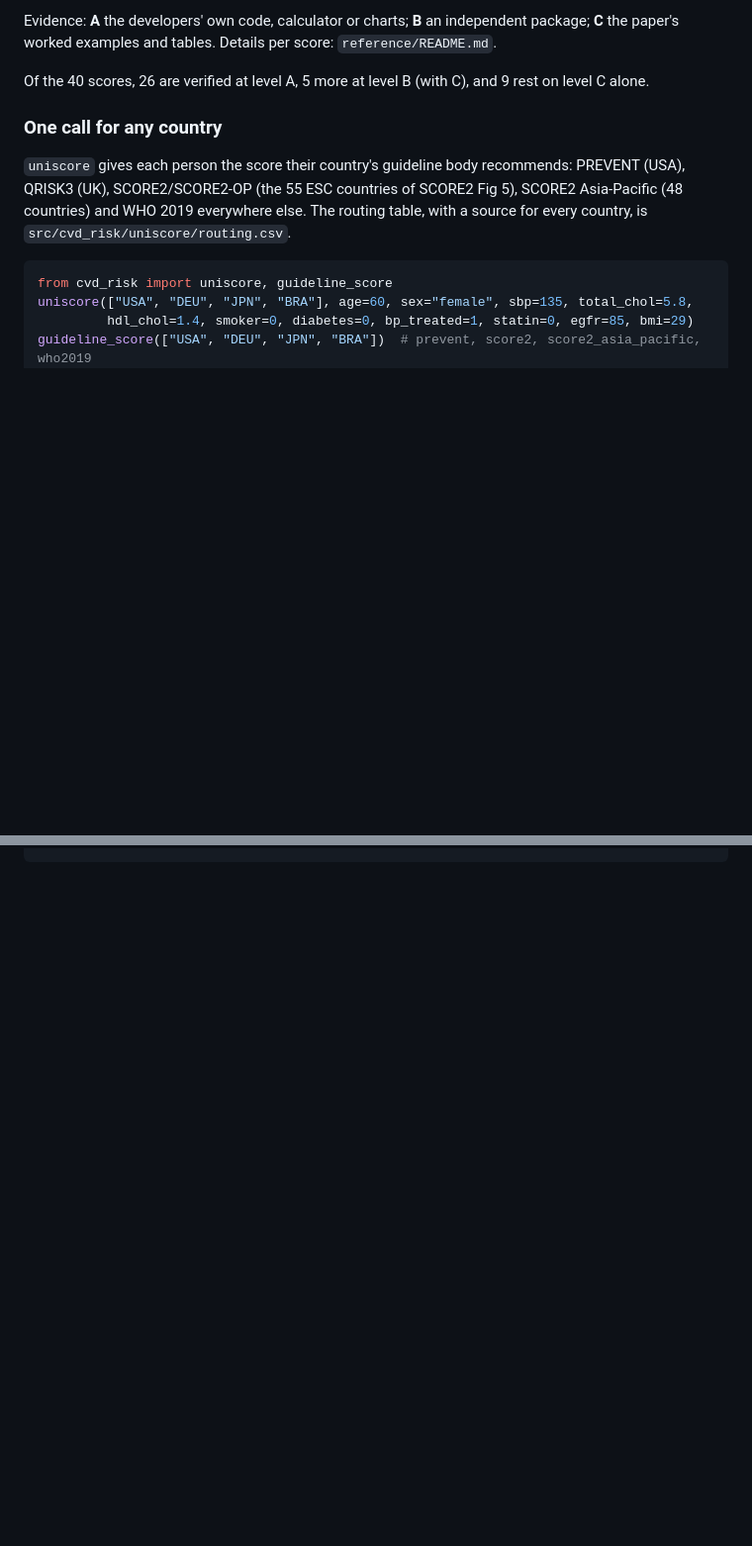
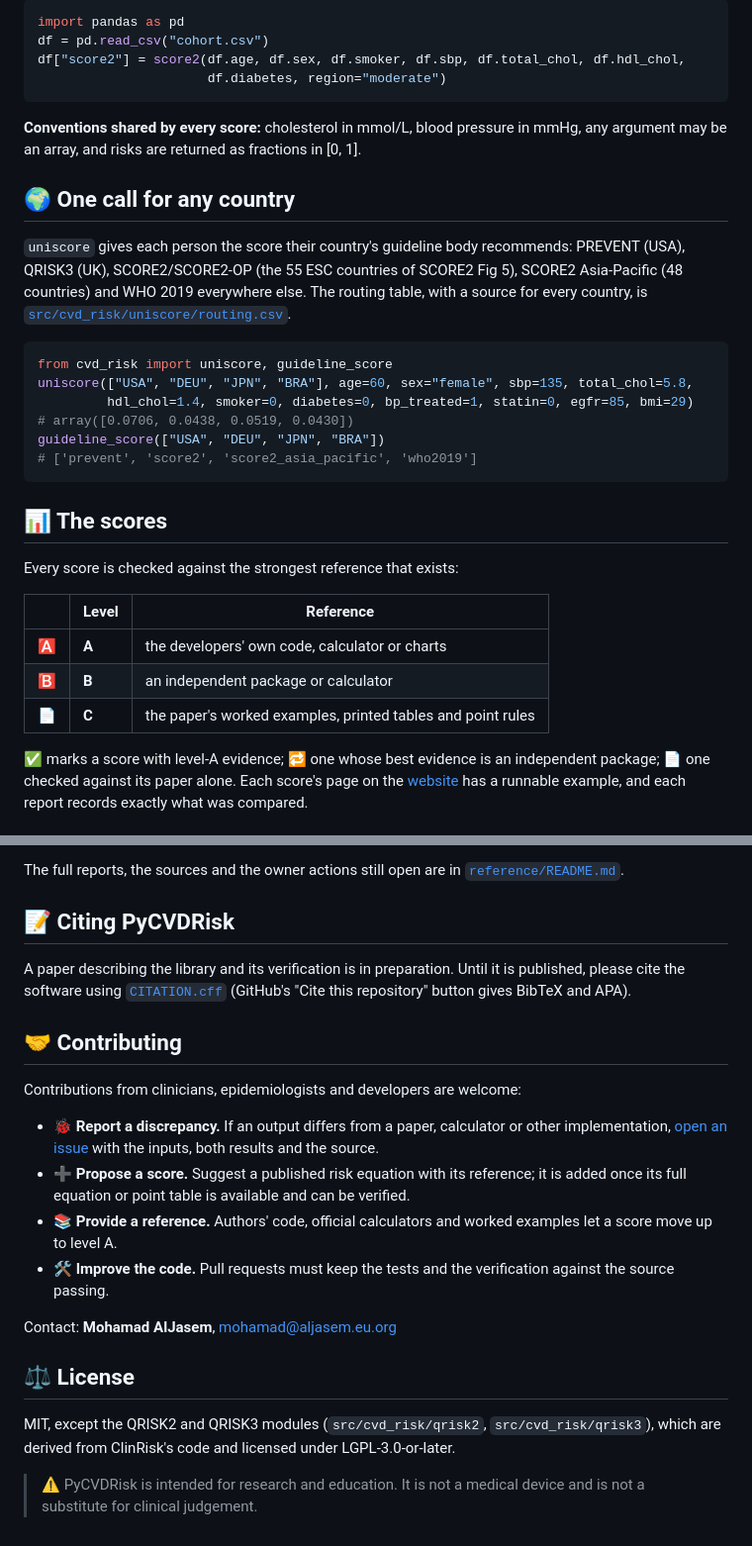
Before and after one commit to m-aljasem/PyCVDRisk, a Markdown page: README.md, 2 parts joined by grey strips. Shown at 99% size. GitHub-like rendering; blank space fills up the shorter version.

````diff
--- a/README.md
+++ b/README.md
@@ -52,18 +68,41 @@ score2(age=[50, 62], sex=["male", "female"], smoker=[1, 0], sbp=[140, 130],
 
-Evidence: **A** the developers' own code, calculator or charts; **B** an independent package; **C** the paper's worked examples and tables. Details per score: `reference/README.md`.
+```python
+import pandas as pd
+df = pd.read_csv("cohort.csv")
+df["score2"] = score2(df.age, df.sex, df.smoker, df.sbp, df.total_chol, df.hdl_chol,
+                      df.diabetes, region="moderate")
+```
 
-Of the 40 scores, 26 are verified at level A, 5 more at level B (with C), and 9 rest on level C alone.
+**Conventions shared by every score:** cholesterol in mmol/L, blood pressure in mmHg, any argument may be an
+array, and risks are returned as fractions in [0, 1].
 
-### One call for any country
+## 🌍 One call for any country
 
-`uniscore` gives each person the score their country's guideline body recommends:
-PREVENT (USA), QRISK3 (UK), SCORE2/SCORE2-OP (the 55 ESC countries of SCORE2 Fig 5),
-SCORE2 Asia-Pacific (48 countries) and WHO 2019 everywhere else. The routing table,
-with a source for every country, is `src/cvd_risk/uniscore/routing.csv`.
+`uniscore` gives each person the score their country's guideline body recommends: PREVENT (USA), QRISK3 (UK),
+SCORE2/SCORE2-OP (the 55 ESC countries of SCORE2 Fig 5), SCORE2 Asia-Pacific (48 countries) and WHO 2019
+everywhere else. The routing table, with a source for every country, is
+[`src/cvd_risk/uniscore/routing.csv`](src/cvd_risk/uniscore/routing.csv).
 
 ```python
 from cvd_risk import uniscore, guideline_score
 uniscore(["USA", "DEU", "JPN", "BRA"], age=60, sex="female", sbp=135, total_chol=5.8,
          hdl_chol=1.4, smoker=0, diabetes=0, bp_treated=1, statin=0, egfr=85, bmi=29)
-guideline_score(["USA", "DEU", "JPN", "BRA"])  # prevent, score2, score2_asia_pacific, who2019
+# array([0.0706, 0.0438, 0.0519, 0.0430])
+guideline_score(["USA", "DEU", "JPN", "BRA"])
+# ['prevent', 'score2', 'score2_asia_pacific', 'who2019']
 ```
+
+## 📊 The scores
+
+Every score is checked against the strongest reference that exists:
+
+| | Level | Reference |
+|---|---|---|
+| 🅰️ | **A** | the developers' own code, calculator or charts |
+| 🅱️ | **B** | an independent package or calculator |
+| 📄 | **C** | the paper's worked examples, printed tables and point rules |
+
+✅ marks a score with level-A evidence; 🔁 one whose best evidence is an independent package; 📄 one checked
+against its paper alone. Each score's page on the [website](https://pycvdrisk.aljasem.eu.org) has a runnable
+example, and each report records exactly what was compared.
+
@@ -69,0 +188,29 @@ guideline_score(["USA", "DEU", "JPN", "BRA"])  # prevent, score2, score2_asia_pa
+The full reports, the sources and the owner actions still open are in
+[`reference/README.md`](reference/README.md).
+
+## 📝 Citing PyCVDRisk
+
+A paper describing the library and its verification is in preparation. Until it is published, please cite the
+software using [`CITATION.cff`](CITATION.cff) (GitHub's "Cite this repository" button gives BibTeX and APA).
+
+## 🤝 Contributing
+
+Contributions from clinicians, epidemiologists and developers are welcome:
+
+- 🐞 **Report a discrepancy.** If an output differs from a paper, calculator or other implementation,
+  [open an issue](https://github.com/m-aljasem/PyCVDRisk/issues) with the inputs, both results and the source.
+- ➕ **Propose a score.** Suggest a published risk equation with its reference; it is added once its full
+  equation or point table is available and can be verified.
+- 📚 **Provide a reference.** Authors' code, official calculators and worked examples let a score move up to
+  level A.
+- 🛠️ **Improve the code.** Pull requests must keep the tests and the verification against the source passing.
+
+Contact: **Mohamad AlJasem**, [mohamad@aljasem.eu.org](mailto:mohamad@aljasem.eu.org)
+
+## ⚖️ License
+
+MIT, except the QRISK2 and QRISK3 modules (`src/cvd_risk/qrisk2`, `src/cvd_risk/qrisk3`), which are derived
+from ClinRisk's code and licensed under LGPL-3.0-or-later.
+
+> ⚠️ PyCVDRisk is intended for research and education. It is not a medical device and is not a substitute for
+> clinical judgement.
````
Also changed, not shown: other parts of README.md (+138 -43 lines), docs/pycvdrisk-github-header-banner.png (added).
